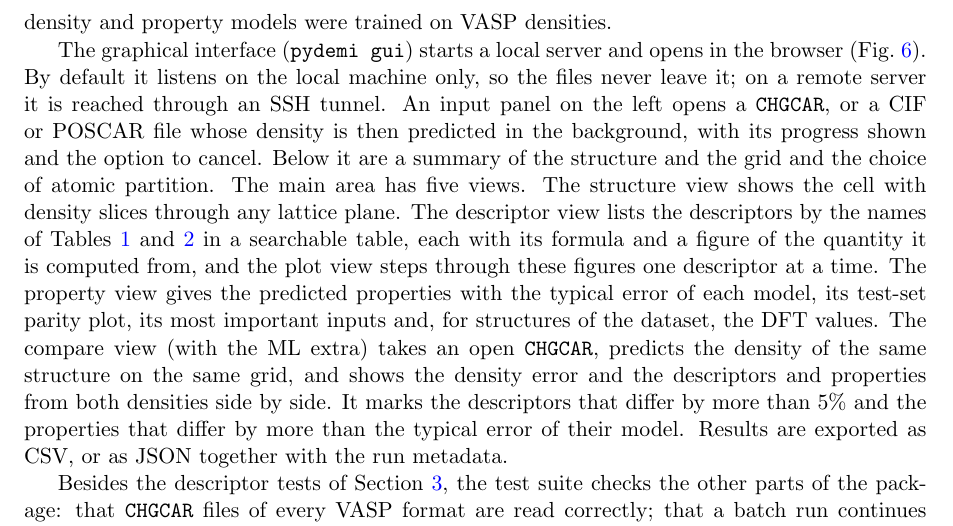
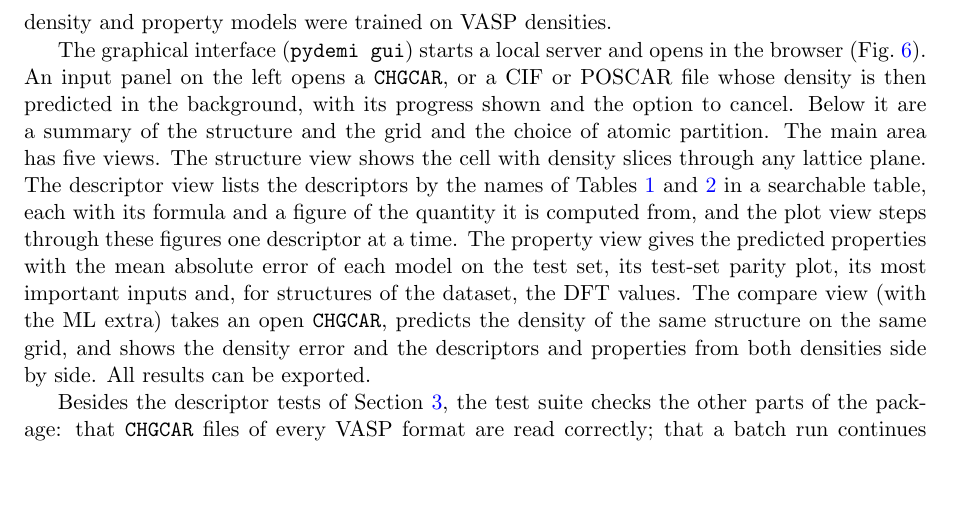
Before and after one commit to shubhamkmaurya03/pydemi-paper, a LaTeX paper (main.tex): part of page 15 of 19, cut so that both start at the same text, the shorter picture padded with empty space. Compiled offline with pdfLaTeX.

Commit message:
Software: GUI paragraph shorter; typical error named as the test-set MAE
Co-Authored-By: Claude Opus 5.5 <noreply@anthropic.com>

```diff
--- a/main.tex
+++ b/main.tex
@@ -776,10 +776,7 @@ it is written in this format, but the density and property models were trained
 on VASP densities.
 
 The graphical interface (\texttt{pydemi gui}) starts a local server and opens in
-the browser (Fig.~\ref{fig:gui}). By default it listens on the local machine
-only, so the files never leave it; on a remote server it is reached through an
-SSH tunnel. An input panel on
-the left opens a \texttt{CHGCAR}, or a CIF or POSCAR file whose density is then
+the browser (Fig.~\ref{fig:gui}). An input panel on the left opens a \texttt{CHGCAR}, or a CIF or POSCAR file whose density is then
 predicted in the background, with its progress shown and the option to cancel.
 Below it are a summary of the structure and the grid and the choice of atomic
 partition. The main area has five views. The structure view shows the cell with
@@ -788,13 +785,11 @@ descriptors by the names of Tables~\ref{tab:families} and~\ref{tab:families2}
 in a searchable table, each with its formula and a figure of the
 quantity it is computed from, and the plot view steps through these figures one
 descriptor at a time. The property view gives the predicted properties with the
-typical error of each model, its test-set parity plot, its most important inputs
+mean absolute error of each model on the test set, its test-set parity plot, its most important inputs
 and, for structures of the dataset, the DFT values. The compare view (with the ML
 extra) takes an open \texttt{CHGCAR}, predicts the density of the same structure on the same
 grid, and shows the density error and the descriptors and properties from both
-densities side by side. It marks the descriptors that differ by more than 5\%
-and the properties that differ by more than the typical error of their model.
-Results are exported as CSV, or as JSON together with the run metadata.
+densities side by side. All results can be exported.
 
 Besides the descriptor tests of Section~\ref{sec:descriptors}, the test suite
 checks the other parts of the package: that \texttt{CHGCAR} files of every VASP
```
